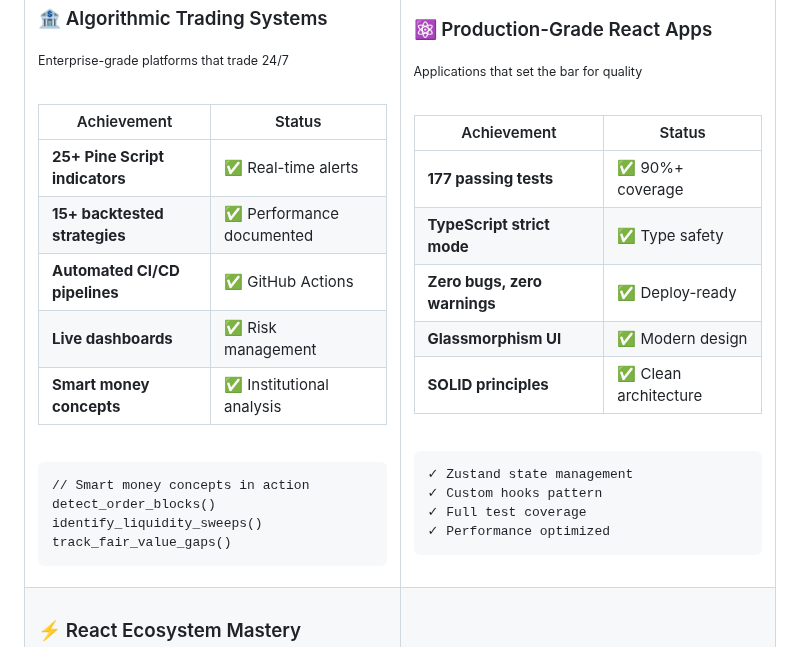
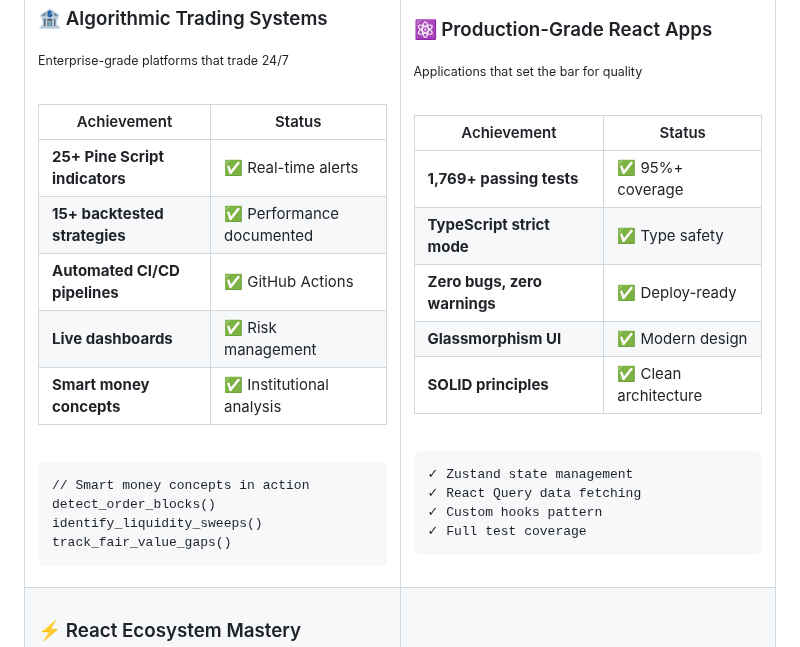
Before and after one commit to mitchell-917/mitchell-917, a Markdown page: README.md, the part around one of its changes. Rendered like a GitHub page.

````diff
--- a/README.md
+++ b/README.md
@@ -218,7 +325,7 @@ track_fair_value_gaps()
 
 | Achievement | Status |
 |------------|--------|
-| **177 passing tests** | ✅ 90%+ coverage |
+| **1,769+ passing tests** | ✅ 95%+ coverage |
 | **TypeScript strict mode** | ✅ Type safety |
 | **Zero bugs, zero warnings** | ✅ Deploy-ready |
 | **Glassmorphism UI** | ✅ Modern design |
@@ -228,9 +335,9 @@ track_fair_value_gaps()
 
 ```typescript
 ✓ Zustand state management
+✓ React Query data fetching
 ✓ Custom hooks pattern
 ✓ Full test coverage
-✓ Performance optimized
 ```
 
 </td>
````
Also changed, not shown: other parts of README.md (+126 -19 lines).
